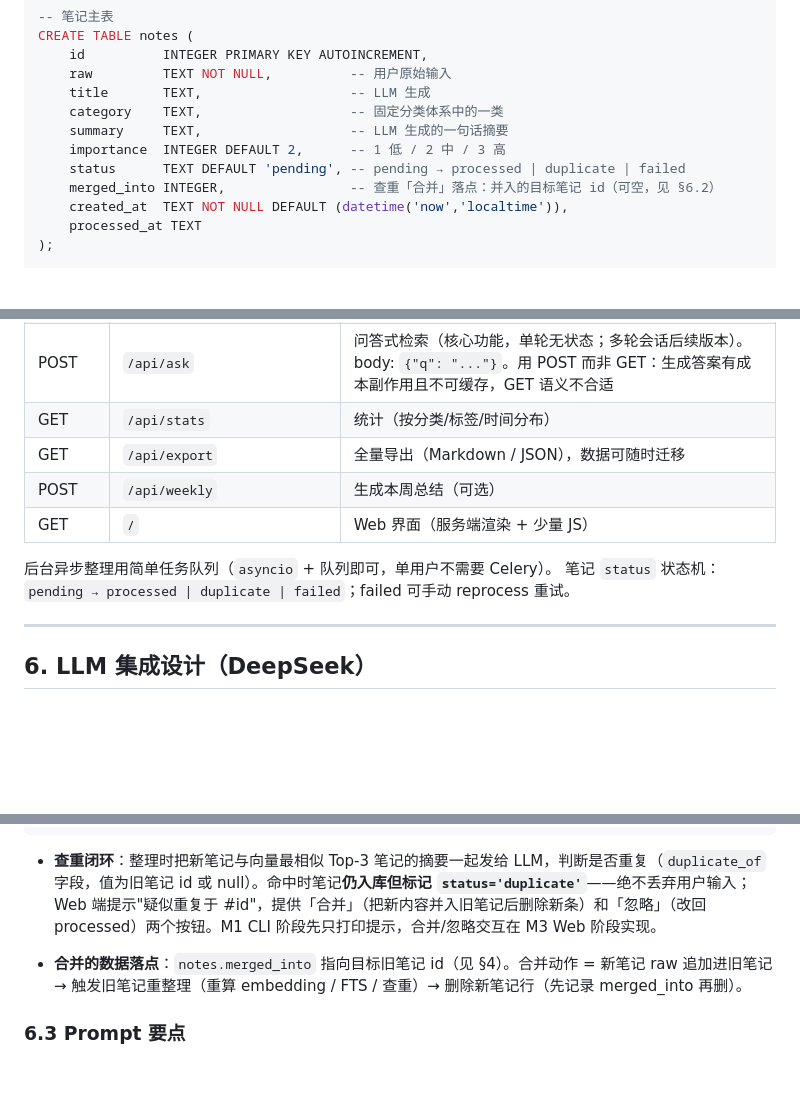
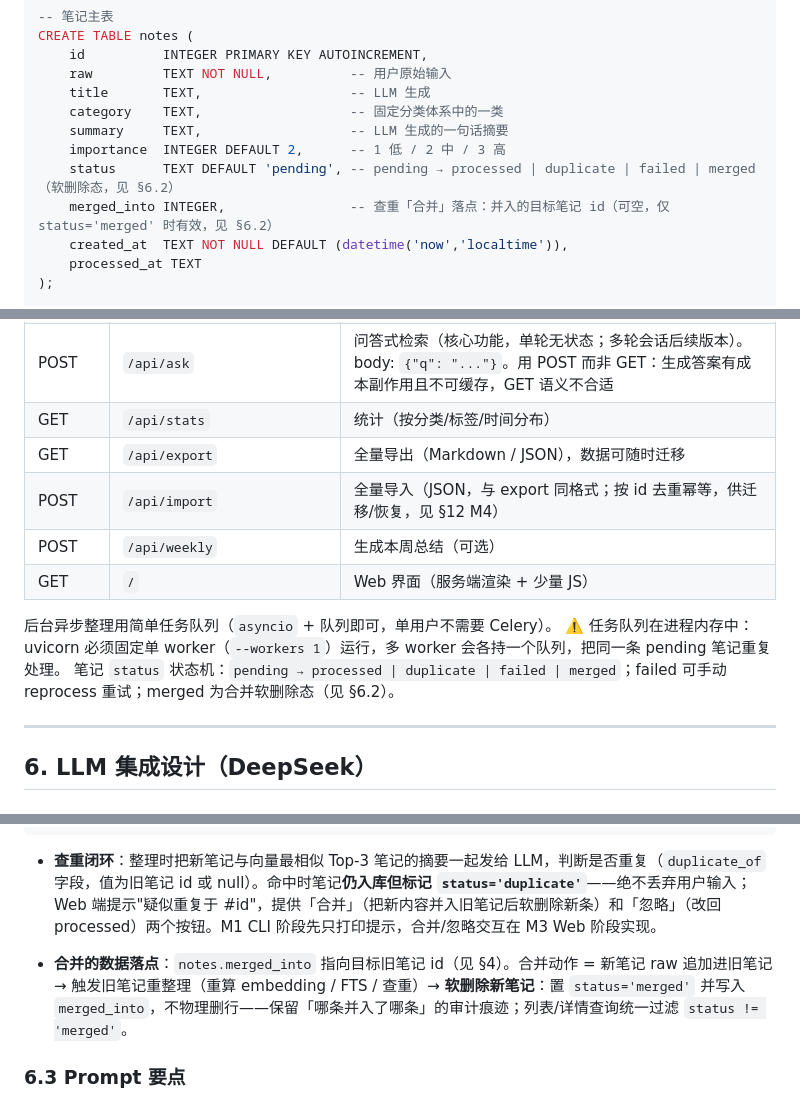
Before and after one commit to divine-GH/TalkShelf, a Markdown page: 设计文档.md, 3 parts joined by grey strips. Drawn GitHub-style; blank space fills up the shorter version.

````diff
--- a/设计文档.md
+++ b/设计文档.md
@@ -85,8 +87,8 @@ CREATE TABLE notes (
     category    TEXT,                   -- 固定分类体系中的一类
     summary     TEXT,                   -- LLM 生成的一句话摘要
     importance  INTEGER DEFAULT 2,      -- 1 低 / 2 中 / 3 高
-    status      TEXT DEFAULT 'pending', -- pending → processed | duplicate | failed
-    merged_into INTEGER,                -- 查重「合并」落点：并入的目标笔记 id（可空，见 §6.2）
+    status      TEXT DEFAULT 'pending', -- pending → processed | duplicate | failed | merged（软删除态，见 §6.2）
+    merged_into INTEGER,                -- 查重「合并」落点：并入的目标笔记 id（可空，仅 status='merged' 时有效，见 §6.2）
     created_at  TEXT NOT NULL DEFAULT (datetime('now','localtime')),
     processed_at TEXT
 );
@@ -173,11 +175,13 @@ CREATE VIRTUAL TABLE notes_fts USING fts5(
 | POST | `/api/ask` | 问答式检索（核心功能，单轮无状态；多轮会话后续版本）。body: `{"q": "..."}`。用 POST 而非 GET：生成答案有成本副作用且不可缓存，GET 语义不合适 |
 | GET | `/api/stats` | 统计（按分类/标签/时间分布） |
 | GET | `/api/export` | 全量导出（Markdown / JSON），数据可随时迁移 |
+| POST | `/api/import` | 全量导入（JSON，与 export 同格式；按 id 去重幂等，供迁移/恢复，见 §12 M4） |
 | POST | `/api/weekly` | 生成本周总结（可选） |
 | GET | `/` | Web 界面（服务端渲染 + 少量 JS） |
 
 后台异步整理用简单任务队列（`asyncio` + 队列即可，单用户不需要 Celery）。
-笔记 `status` 状态机：`pending → processed | duplicate | failed`；failed 可手动 reprocess 重试。
+⚠️ 任务队列在进程内存中：uvicorn 必须固定单 worker（`--workers 1`）运行，多 worker 会各持一个队列，把同一条 pending 笔记重复处理。
+笔记 `status` 状态机：`pending → processed | duplicate | failed | merged`；failed 可手动 reprocess 重试；merged 为合并软删除态（见 §6.2）。
 
 ---
 
@@ -216,9 +220,9 @@ CREATE VIRTUAL TABLE notes_fts USING fts5(
 }
 ```
 
-- **查重闭环**：整理时把新笔记与向量最相似 Top-3 笔记的摘要一起发给 LLM，判断是否重复（`duplicate_of` 字段，值为旧笔记 id 或 null）。命中时笔记**仍入库但标记 `status='duplicate'`**——绝不丢弃用户输入；Web 端提示"疑似重复于 #id"，提供「合并」（把新内容并入旧笔记后删除新条）和「忽略」（改回 processed）两个按钮。M1 CLI 阶段先只打印提示，合并/忽略交互在 M3 Web 阶段实现。
+- **查重闭环**：整理时把新笔记与向量最相似 Top-3 笔记的摘要一起发给 LLM，判断是否重复（`duplicate_of` 字段，值为旧笔记 id 或 null）。命中时笔记**仍入库但标记 `status='duplicate'`**——绝不丢弃用户输入；Web 端提示"疑似重复于 #id"，提供「合并」（把新内容并入旧笔记后软删除新条）和「忽略」（改回 processed）两个按钮。M1 CLI 阶段先只打印提示，合并/忽略交互在 M3 Web 阶段实现。
 
-- **合并的数据落点**：`notes.merged_into` 指向目标旧笔记 id（见 §4）。合并动作 = 新笔记 raw 追加进旧笔记 → 触发旧笔记重整理（重算 embedding / FTS / 查重）→ 删除新笔记行（先记录 merged_into 再删）。
+- **合并的数据落点**：`notes.merged_into` 指向目标旧笔记 id（见 §4）。合并动作 = 新笔记 raw 追加进旧笔记 → 触发旧笔记重整理（重算 embedding / FTS / 查重）→ **软删除新笔记**：置 `status='merged'` 并写入 `merged_into`，不物理删行——保留「哪条并入了哪条」的审计痕迹；列表/详情查询统一过滤 `status != 'merged'`。
 
 ### 6.3 Prompt 要点
 
````
Also changed, not shown: other parts of 设计文档.md (+30 -4 lines).
